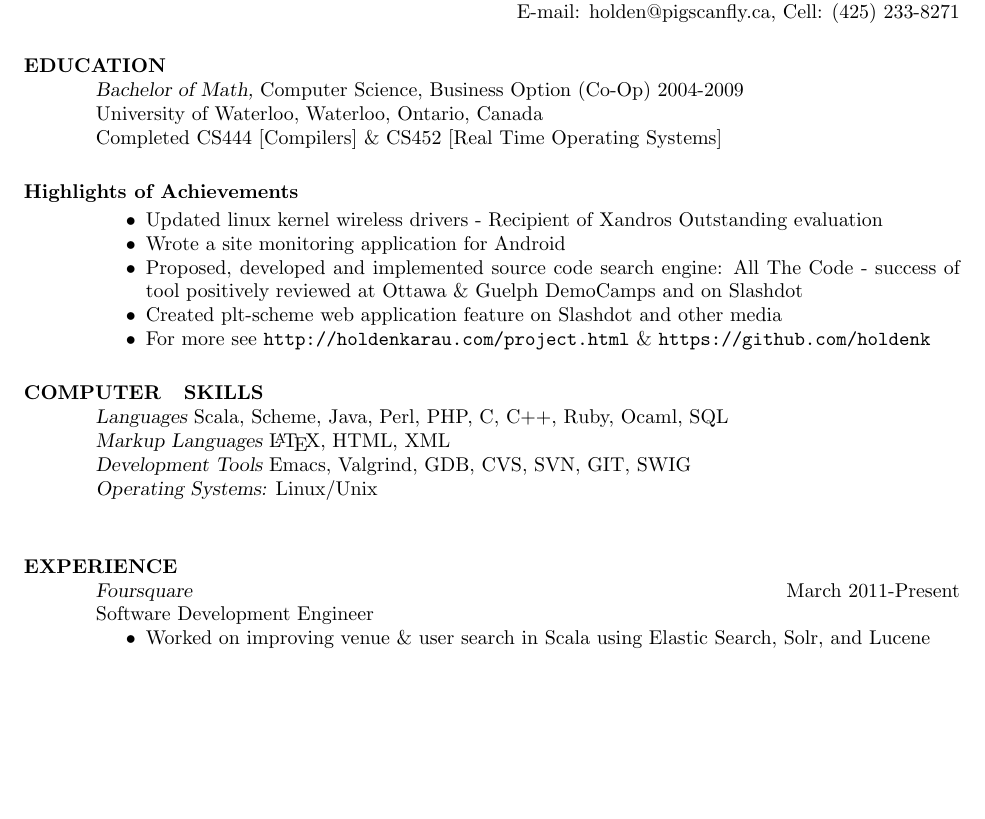
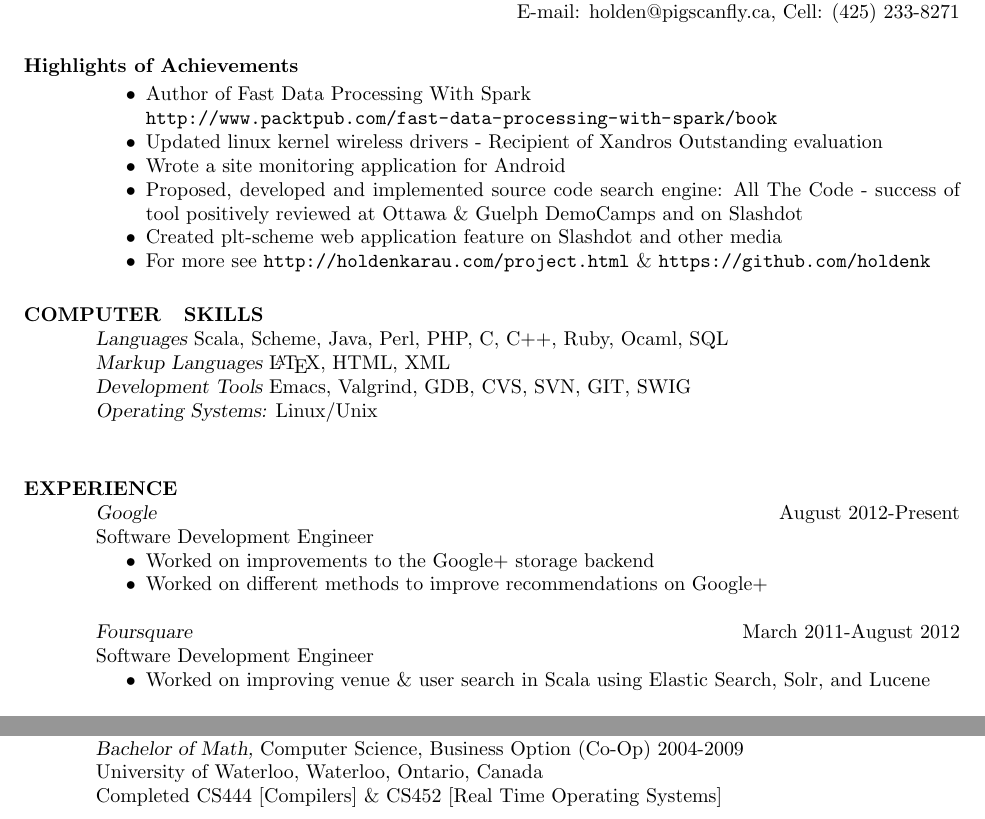
Before and after one commit to holdenk/resume, a LaTeX CV (resume.tex): part of page 1 of 2 before the commit and two parts of pages 1 and 2 of 2 after it, the two joined at a grey line, cut so that both start at the same text, the shorter picture padded with empty space. Compiled offline with LaTeX, dvips and Ghostscript.

Commit message:
Move education section and add the book and Google

```diff
--- a/resume.tex
+++ b/resume.tex
@@ -15,15 +15,9 @@
 
 \begin{resume}
 
-\section{EDUCATION} {\sl Bachelor of Math,} Computer Science, Business Option (Co-Op) 2004-2009 \\
-                % \sl will be bold italic in New Century Schoolbook (or
-	        % any postscript font) and just slanted in
-		% Computer Modern (default) font
-                University of Waterloo, Waterloo, Ontario, Canada \\
-                Completed CS444 [Compilers] \& CS452 [Real Time Operating Systems]
-
-\section{Highlights of Achievements}
+ \section{Highlights of Achievements}
 \begin{itemize}  \itemsep -2pt %reduce space between items
+\item{Author of  Fast Data Processing With Spark \\ \url{http://www.packtpub.com/fast-data-processing-with-spark/book}}
 \item{Updated linux kernel wireless drivers - Recipient of Xandros Outstanding evaluation}
 \item{Wrote a site monitoring application for Android}
 \item{Proposed, developed and implemented source code search engine: All The Code - success of tool positively reviewed at Ottawa \& Guelph DemoCamps and on Slashdot}
@@ -35,11 +29,18 @@
                 {\sl Development Tools} Emacs, Valgrind, GDB, CVS, SVN, GIT, SWIG \\
                 {\sl Operating Systems:}  Linux/Unix \\
 
-\section{EXPERIENCE} {\sl Foursquare} \hfill March 2011-Present \\
-                Software Development Engineer
-                 \begin{itemize}  \itemsep -2pt % reduce space between items
-                 \item Worked on improving venue \& user search in Scala using Elastic Search, Solr, and Lucene
-                \end{itemize}
+\section{EXPERIENCE}
+        {\sl Google} \hfill August 2012-Present\\
+        Software Development Engineer
+        \begin{itemize}  \itemsep -2pt % reduce space between items
+          \item Worked on improvements to the Google+ storage backend
+          \item Worked on different methods to improve recommendations on Google+
+        \end{itemize}
+        {\sl Foursquare} \hfill March 2011-August 2012\\
+        Software Development Engineer
+        \begin{itemize}  \itemsep -2pt % reduce space between items
+        \item Worked on improving venue \& user search in Scala using Elastic Search, Solr, and Lucene
+        \end{itemize}
                 {\sl Amazon} \hfill            Summer 2008, September 2009-2011 \\
                 Software Development Engineer \\
                 Software Development Intern
```
Also changed, not shown: resume.tex (8 more changed lines).
